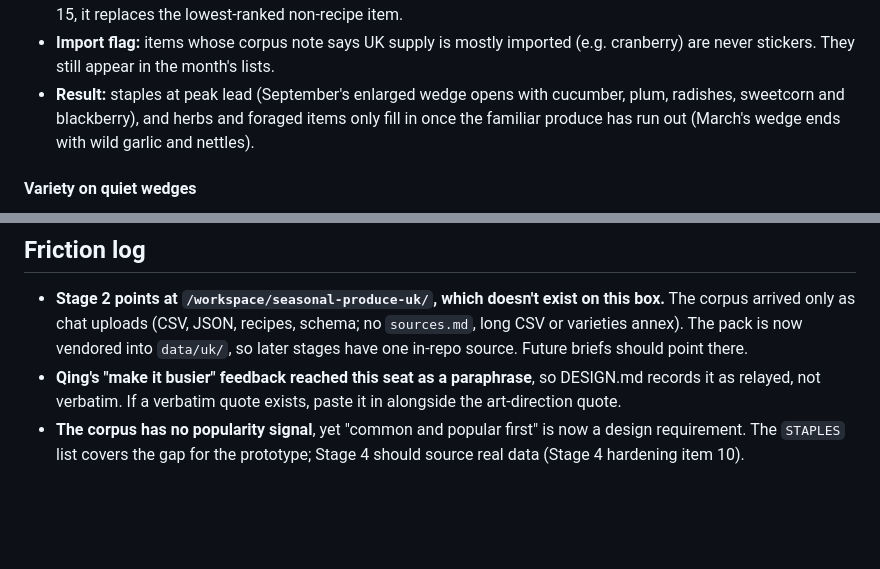
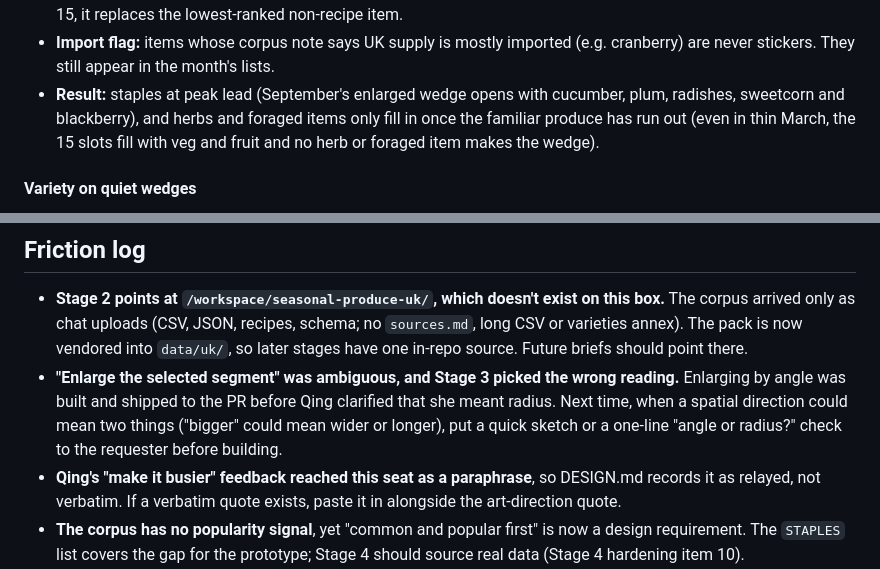
Before and after one commit to yanqingcheng/seasonal-produce, a Markdown page: DESIGN.md, 2 parts joined by grey strips. GitHub-like rendering; blank space fills up the shorter version.

Commit message:
Log the angle-vs-radius misread in DESIGN.md's friction log.
Co-authored-by: Yanqing Cheng <yanqingcheng@users.noreply.github.com>

```diff
--- a/DESIGN.md
+++ b/DESIGN.md
@@ -118,7 +118,7 @@ Then:
 - **Ties:** within the same score, the **shorter UK season goes first** (among equally familiar items, the one that's only around now is the better "this month" pick; this stops cabbage and lettuce heading every month). Categories are then interleaved so a wedge isn't all one colour.
 - **Recipe guarantee:** the month's recipe ingredients are always on the enlarged wedge. If one falls outside the top 15, it replaces the lowest-ranked non-recipe item.
 - **Import flag:** items whose corpus note says UK supply is mostly imported (e.g. cranberry) are never stickers. They still appear in the month's lists.
-- **Result:** staples at peak lead (September's enlarged wedge opens with cucumber, plum, radishes, sweetcorn and blackberry), and herbs and foraged items only fill in once the familiar produce has run out (March's wedge ends with wild garlic and nettles).
+- **Result:** staples at peak lead (September's enlarged wedge opens with cucumber, plum, radishes, sweetcorn and blackberry), and herbs and foraged items only fill in once the familiar produce has run out (even in thin March, the 15 slots fill with veg and fruit and no herb or foraged item makes the wedge).
 
 #### Variety on quiet wedges
 
@@ -269,6 +269,7 @@ Opening `prototype/index.html` straight from disk also works.
 ## Friction log
 
 - **Stage 2 points at `/workspace/seasonal-produce-uk/`, which doesn't exist on this box.** The corpus arrived only as chat uploads (CSV, JSON, recipes, schema; no `sources.md`, long CSV or varieties annex). The pack is now vendored into `data/uk/`, so later stages have one in-repo source. Future briefs should point there.
+- **"Enlarge the selected segment" was ambiguous, and Stage 3 picked the wrong reading.** Enlarging by angle was built and shipped to the PR before Qing clarified that she meant radius. Next time, when a spatial direction could mean two things ("bigger" could mean wider or longer), put a quick sketch or a one-line "angle or radius?" check to the requester before building.
 - **Qing's "make it busier" feedback reached this seat as a paraphrase**, so DESIGN.md records it as relayed, not verbatim. If a verbatim quote exists, paste it in alongside the art-direction quote.
 - **The corpus has no popularity signal**, yet "common and popular first" is now a design requirement. The `STAPLES` list covers the gap for the prototype; Stage 4 should source real data (Stage 4 hardening item 10).
 - **The uploaded JSON isn't a lossless mirror of the CSV** (the notes fields are merged). The pipeline uses the CSV only. Stage 4 shouldn't switch to the JSON without re-splitting the fields.
```
